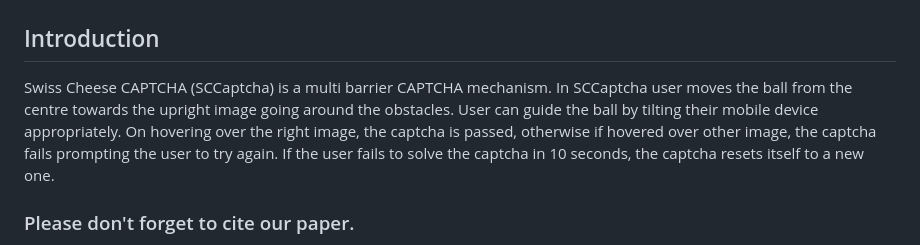
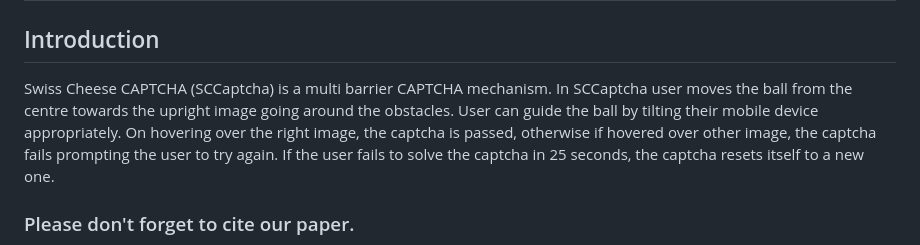
Before and after one commit to CiaoAnkit/SCCaptcha, a Markdown page: README.md, the part around the change. GitHub-like rendering.

```diff
--- a/README.md
+++ b/README.md
@@ -1,7 +1,7 @@
 # Swiss Cheese CAPTCHA: A Novel Multi-barrier Mechanism for Bot Detection
 
 ## Introduction
-Swiss Cheese CAPTCHA (SCCaptcha) is a multi barrier CAPTCHA mechanism. In SCCaptcha user moves the ball from the centre towards the upright image going around the obstacles. User can guide the ball by tilting their mobile device appropriately. On hovering over the right image, the captcha is passed, otherwise if hovered over other image, the captcha fails prompting the user to try again. If the user fails to solve the captcha in 10 seconds, the captcha resets itself to a new one.
+Swiss Cheese CAPTCHA (SCCaptcha) is a multi barrier CAPTCHA mechanism. In SCCaptcha user moves the ball from the centre towards the upright image going around the obstacles. User can guide the ball by tilting their mobile device appropriately. On hovering over the right image, the captcha is passed, otherwise if hovered over other image, the captcha fails prompting the user to try again. If the user fails to solve the captcha in 25 seconds, the captcha resets itself to a new one.
 
 ### Please don't forget to cite our paper.
 Ankit Gangwal, P. Sahithi Reddy, and C.Y.K. Sagar. 2025. Swiss Cheese
```
